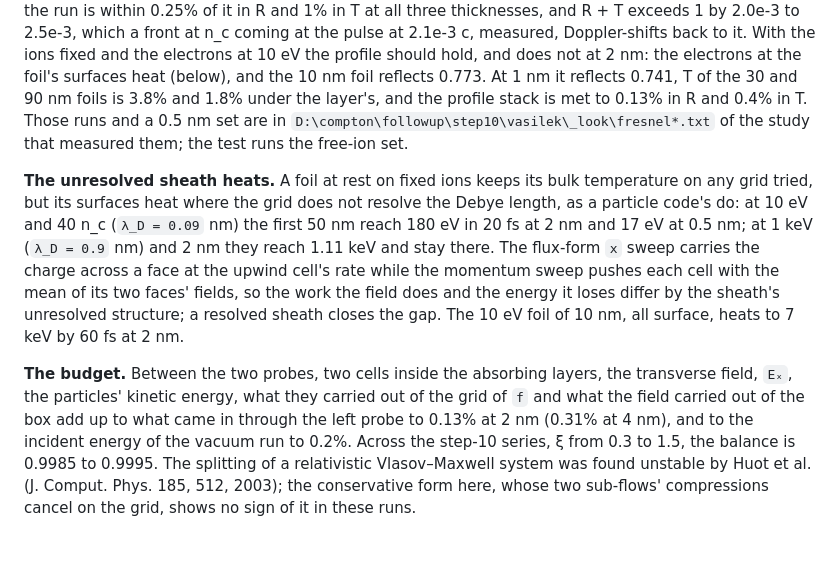
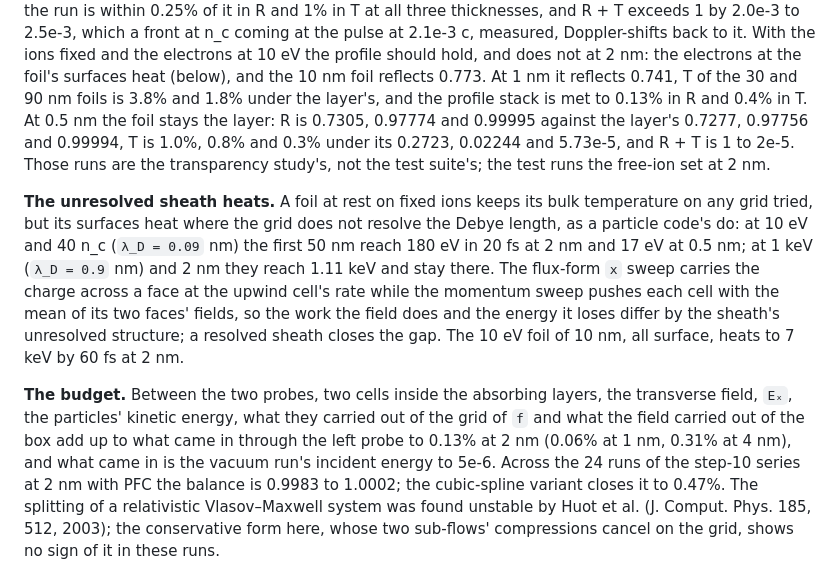
Before and after one commit to korzhimanov/Vasilek.jl, a Markdown page: docs/src/verification.md, the part around one of its changes. Rendered like a GitHub page; blank space fills up the shorter version.

Commit message:
docs: the verification page gives the laser-and-foil convergence, the 0.5 nm Fresnel runs and the budget across the series
Co-Authored-By: Claude Opus 5.5 <noreply@anthropic.com>

```diff
--- a/docs/src/verification.md
+++ b/docs/src/verification.md
@@ -735,9 +735,11 @@ back to it. With the ions fixed and the electrons at 10 eV the profile should
 hold, and does not at 2 nm: the electrons at the foil's surfaces heat (below),
 and the 10 nm foil reflects 0.773. At 1 nm it reflects 0.741, T of the 30 and
 90 nm foils is 3.8% and 1.8% under the layer's, and the profile stack is met to
-0.13% in R and 0.4% in T. Those runs and a 0.5 nm set are in
-`D:\compton\followup\step10\vasilek\_look\fresnel*.txt` of the study that
-measured them; the test runs the free-ion set.
+0.13% in R and 0.4% in T. At 0.5 nm the foil stays the layer: R is 0.7305,
+0.97774 and 0.99995 against the layer's 0.7277, 0.97756 and 0.99994, T is 1.0%,
+0.8% and 0.3% under its 0.2723, 0.02244 and 5.73e-5, and R + T is 1 to 2e-5.
+Those runs are the transparency study's, not the test suite's; the test runs
+the free-ion set at 2 nm.
 
 **The unresolved sheath heats.** A foil at rest on fixed ions keeps its bulk
 temperature on any grid tried, but its surfaces heat where the grid does not
@@ -753,9 +755,10 @@ foil of 10 nm, all surface, heats to 7 keV by 60 fs at 2 nm.
 **The budget.** Between the two probes, two cells inside the absorbing layers,
 the transverse field, `Eₓ`, the particles' kinetic energy, what they carried out
 of the grid of `f` and what the field carried out of the box add up to what came
-in through the left probe to 0.13% at 2 nm (0.31% at 4 nm), and to the incident
-energy of the vacuum run to 0.2%. Across the step-10 series, ξ from 0.3 to 1.5,
-the balance is 0.9985 to 0.9995. The splitting of a relativistic Vlasov–Maxwell
+in through the left probe to 0.13% at 2 nm (0.06% at 1 nm, 0.31% at 4 nm), and
+what came in is the vacuum run's incident energy to 5e-6. Across the 24 runs of
+the step-10 series at 2 nm with PFC the balance is 0.9983 to 1.0002; the
+cubic-spline variant closes it to 0.47%. The splitting of a relativistic Vlasov–Maxwell
 system was found unstable by Huot et al. (J. Comput. Phys. 185, 512, 2003); the
 conservative form here, whose two sub-flows' compressions cancel on the grid,
 shows no sign of it in these runs.
```
Also changed, not shown: other parts of docs/src/verification.md (+12 -0 lines).
